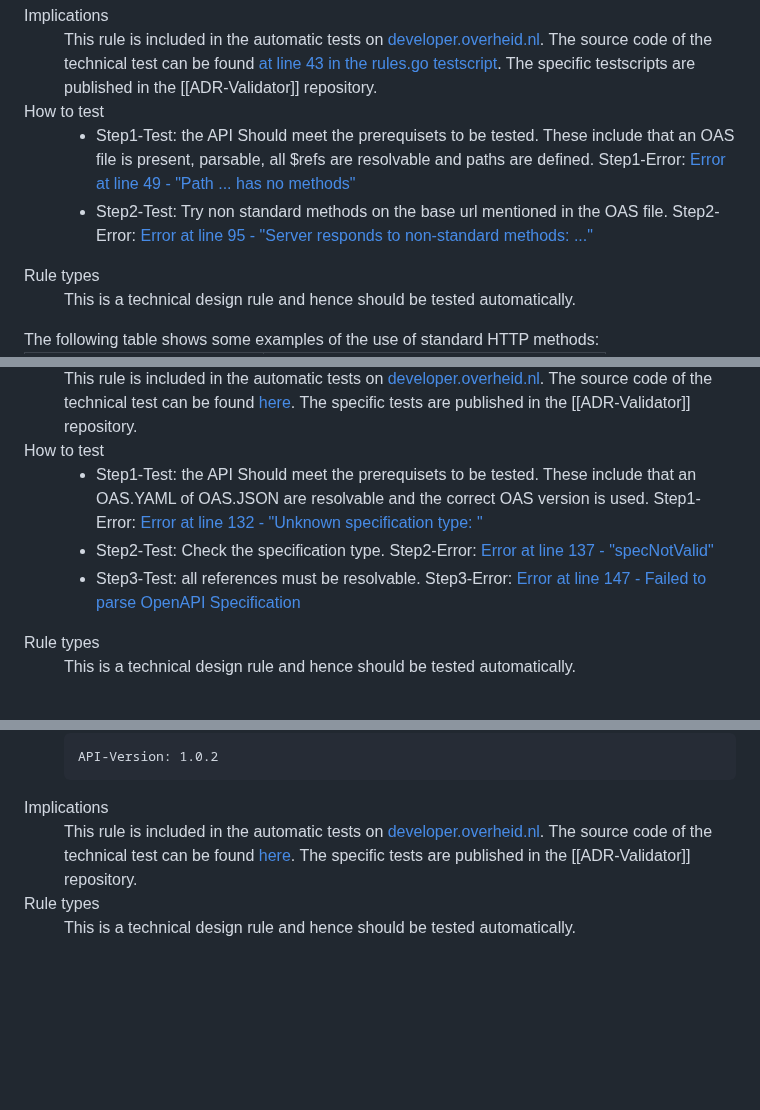
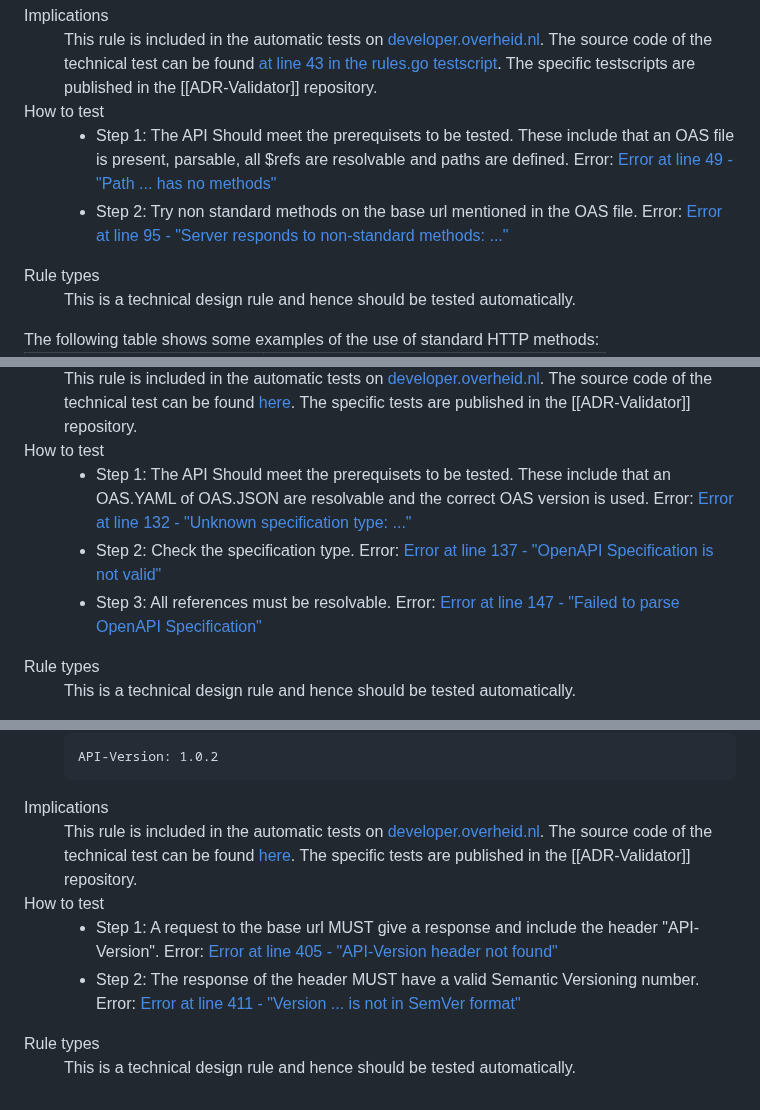
Before and after one commit to Logius-standaarden/API-Design-Rules, a Markdown page: DesignRules.md, 3 parts joined by grey strips. GitHub-like rendering; blank space fills up the shorter version.

```diff
--- a/DesignRules.md
+++ b/DesignRules.md
@@ -220,9 +233,11 @@ Although the REST architectural style does not impose a specific protocol, REST
       </dd>
       <dt>How to test</dt>
       <dd>
-	      <ul>
-		<li> Step1-Test: the API Should meet the prerequisets to be tested. These include that an OAS file is present, parsable, all $refs are resolvable and paths are defined. Step1-Error: <a href="https://gitlab.com/commonground/don/adr-validator/-/blob/v0.3.0/pkg/adr/rules.go#L49">Error at line 49 - "Path ... has no methods"</a>  </li>
-	      <li> Step2-Test: Try non standard methods on the base url mentioned in the OAS file. Step2-Error: <a href="https://gitlab.com/commonground/don/adr-validator/-/blob/v0.3.0/pkg/adr/rules.go#L95">Error at line 95 - "Server responds to non-standard methods: ..."</a>  </li>
+         <ul>
+            <li> Step 1: The API Should meet the prerequisets to be tested. These include that an OAS file is present, parsable, all $refs are resolvable and paths are defined.</br>
+                 Error: <a href="https://gitlab.com/commonground/don/adr-validator/-/blob/v0.3.0/pkg/adr/rules.go#L49">Error at line 49 - "Path ... has no methods"</a>  </li>
+            <li> Step 2: Try non standard methods on the base url mentioned in the OAS file.</br>
+                 Error: <a href="https://gitlab.com/commonground/don/adr-validator/-/blob/v0.3.0/pkg/adr/rules.go#L95">Error at line 95 - "Server responds to non-standard methods: ..."</a>  </li>
 	      </ul>
       </dd>
       <dt>Rule types</dt>
@@ -477,9 +492,12 @@ An API is as good as the accompanying documentation. The documentation has to be
       <dt>How to test</dt>
       <dd>
          <ul>
-            <li> Step1-Test: the API Should meet the prerequisets to be tested. These include that an OAS.YAML of OAS.JSON are resolvable and the correct OAS version is used. Step1-Error: <a href="https://gitlab.com/commonground/don/adr-validator/-/blob/v0.3.0/pkg/adr/rules.go#L132">Error at line 132 - "Unknown specification type: "</a>  </li>
-            <li> Step2-Test: Check the specification type. Step2-Error: <a href="https://gitlab.com/commonground/don/adr-validator/-/blob/v0.3.0/pkg/adr/rules.go#L137">Error at line 137 - "specNotValid"</a>  </li>
-            <li> Step3-Test: all references must be resolvable. Step3-Error: <a href="https://gitlab.com/commonground/don/adr-validator/-/blob/v0.3.0/pkg/adr/rules.go#L147">Error at line 147 - Failed to parse OpenAPI Specification</a> </li>
+            <li> Step 1: The API Should meet the prerequisets to be tested. These include that an OAS.YAML of OAS.JSON are resolvable and the correct OAS version is used.</br>
+                 Error: <a href="https://gitlab.com/commonground/don/adr-validator/-/blob/v0.3.0/pkg/adr/rules.go#L132">Error at line 132 - "Unknown specification type: ..."</a></li>
+            <li> Step 2: Check the specification type.</br>
+                 Error: <a href="https://gitlab.com/commonground/don/adr-validator/-/blob/v0.3.0/pkg/adr/rules.go#L137">Error at line 137 - "OpenAPI Specification is not valid"</a></li>
+            <li> Step 3: All references must be resolvable.</br>
+                 Error: <a href="https://gitlab.com/commonground/don/adr-validator/-/blob/v0.3.0/pkg/adr/rules.go#L147">Error at line 147 - "Failed to parse OpenAPI Specification"</a></li>
          </ul>
       </dd>
       <dt>Rule types</dt>
@@ -692,7 +736,16 @@ Changes in APIs are inevitable. APIs should therefore always be versioned, facil
       </dd>
       <dt>Implications</dt>
       <dd>
-         This rule is included in the automatic tests on <a href="https://developer.overheid.nl/">developer.overheid.nl</a>. The source code of the technical test can be found <a href="https://gitlab.com/commonground/don/adr-validator/-/blob/main/pkg/adr/rules.go">here</a>. The specific tests are published in the [[ADR-Validator]] repository.
+         This rule is included in the automatic tests on <a href="https://developer.overheid.nl/">developer.overheid.nl</a>. The source code of the technical test can be found <a href="https://gitlab.com/commonground/don/adr-validator/-/blob/main/pkg/adr/rules.go#L393">here</a>. The specific tests are published in the [[ADR-Validator]] repository.
+      </dd>
+      <dt>How to test</dt>
+      <dd>
+         <ul>
+            <li> Step 1: A request to the base url MUST give a response and include the header "API-Version".</br>
+                 Error: <a href="https://gitlab.com/commonground/don/adr-validator/-/blob/v0.3.0/pkg/adr/rules.go#L405">Error at line 405 - "API-Version header not found"</a>  </li>
+            <li> Step 2: The response of the header MUST have a valid Semantic Versioning number.</br>
+                 Error: <a href="https://gitlab.com/commonground/don/adr-validator/-/blob/v0.3.0/pkg/adr/rules.go#L411">Error at line 411 - "Version ... is not in SemVer format"</a>  </li>
+         </ul>
       </dd>
       <dt>Rule types</dt>
       <dd>
```
Also changed, not shown: other parts of DesignRules.md (+45 -6 lines).
